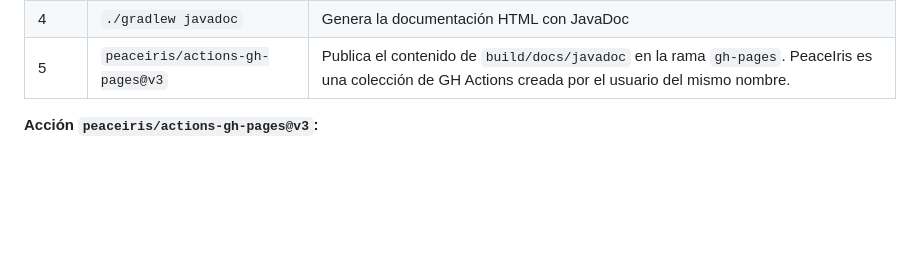
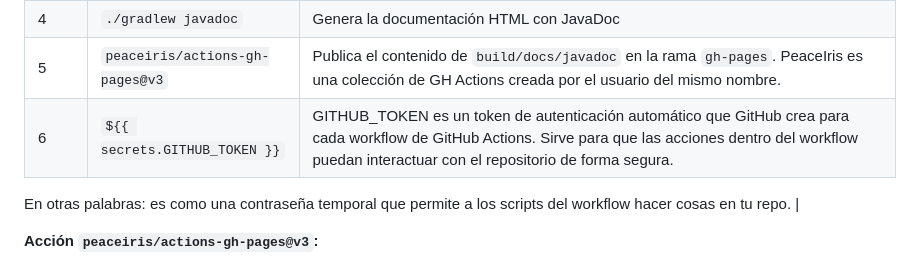
Before and after one commit to Miguel-verdu/practica-DevOps, a Markdown page: README.md, the part around the change. Rendered like a GitHub page; blank space fills up the shorter version.

Commit message:
Update README.md
Added explanation for GITHUB_TOKEN in README.

```diff
--- a/README.md
+++ b/README.md
@@ -197,6 +197,9 @@ Cada vez que se hace `git push` a la rama `main`, el workflow se ejecuta automá
 | 3 | `chmod +x gradlew` | Da permisos de ejecución al wrapper de Gradle (necesario en GitHub Actions, ya que este usa Linux) |
 | 4 | `./gradlew javadoc` | Genera la documentación HTML con JavaDoc |
 | 5 | `peaceiris/actions-gh-pages@v3` | Publica el contenido de `build/docs/javadoc` en la rama `gh-pages`. PeaceIris es una colección de GH Actions creada por el usuario del mismo nombre. |
+| 6 | `${{ secrets.GITHUB_TOKEN }}` | GITHUB_TOKEN es un token de autenticación automático que GitHub crea para cada workflow de GitHub Actions. Sirve para que las acciones dentro del workflow puedan interactuar con el repositorio de forma segura.
+
+En otras palabras: es como una contraseña temporal que permite a los scripts del workflow hacer cosas en tu repo. |
 
 **Acción `peaceiris/actions-gh-pages@v3`:**
 
```
